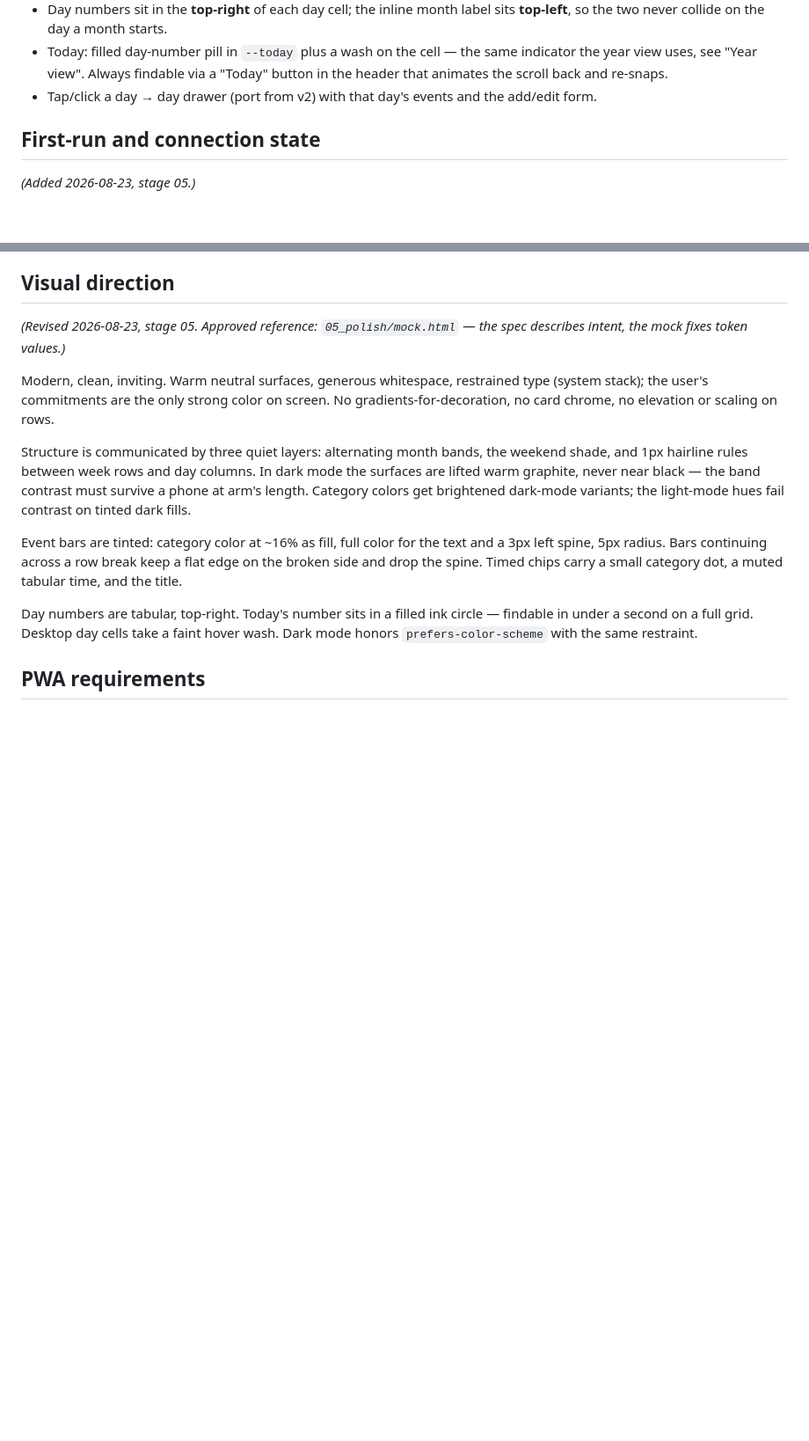
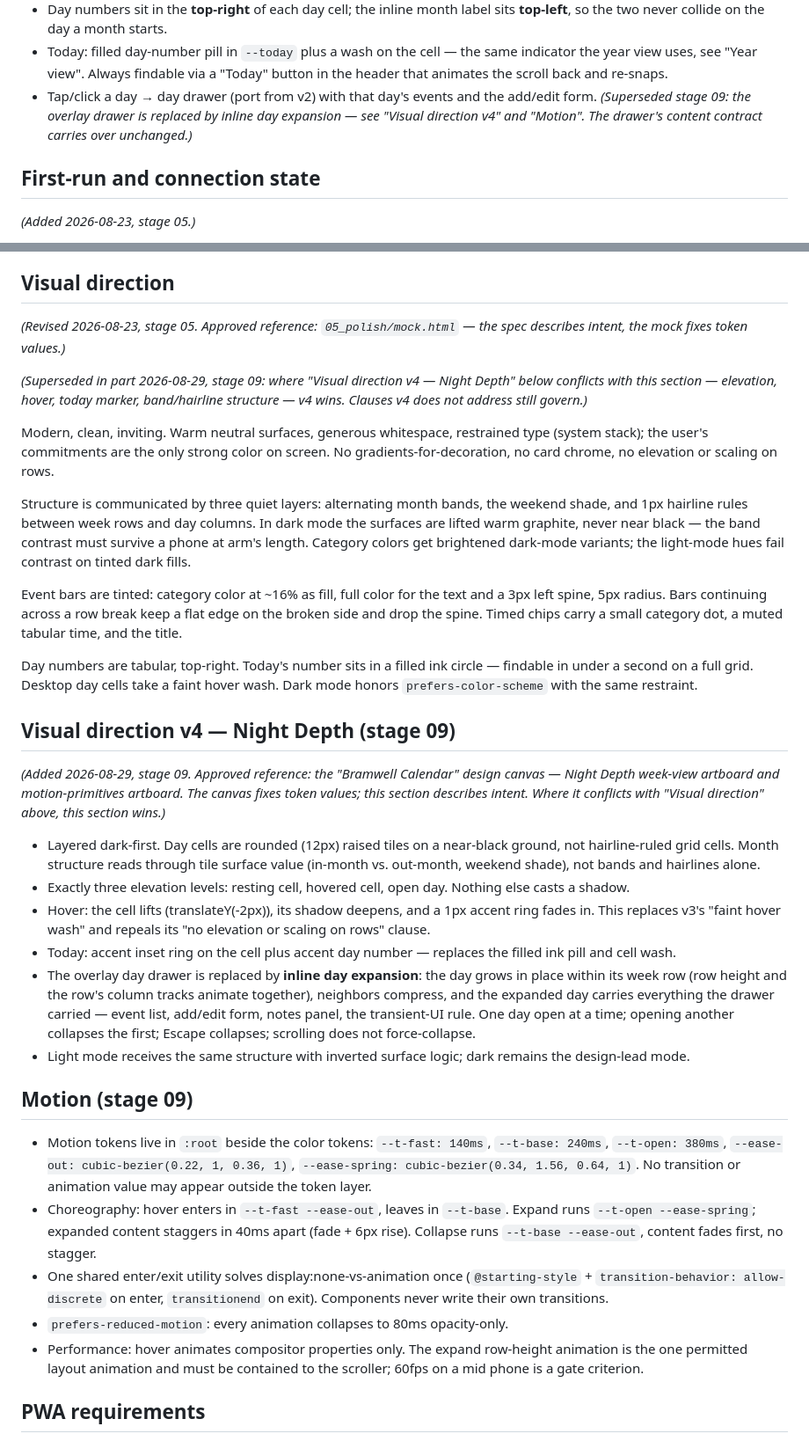
Before and after one commit to studiorelativity/bramwell-calendar, a Markdown page: _references/BUILD-SPEC-V3.md, 2 parts joined by grey strips. Shown at 88% size. Rendered like a GitHub page; blank space fills up the shorter version.

```diff
--- a/_references/BUILD-SPEC-V3.md
+++ b/_references/BUILD-SPEC-V3.md
@@ -141,7 +141,9 @@ the only control that switches views.
   same indicator the year view uses, see "Year view". Always findable via a
   "Today" button in the header that animates the scroll back and re-snaps.
 - Tap/click a day → day drawer (port from v2) with that day's events and the
-  add/edit form.
+  add/edit form. *(Superseded stage 09: the overlay drawer is replaced by
+  inline day expansion — see "Visual direction v4" and "Motion". The
+  drawer's content contract carries over unchanged.)*
 
 ## First-run and connection state
 
@@ -385,6 +387,11 @@ A **Colors** section in the existing Settings sheet (`src/chrome.ts`):
 *(Revised 2026-08-23, stage 05. Approved reference: `05_polish/mock.html` —
 the spec describes intent, the mock fixes token values.)*
 
+*(Superseded in part 2026-08-29, stage 09: where "Visual direction v4 —
+Night Depth" below conflicts with this section — elevation, hover, today
+marker, band/hairline structure — v4 wins. Clauses v4 does not address
+still govern.)*
+
 Modern, clean, inviting. Warm neutral surfaces, generous whitespace,
 restrained type (system stack); the user's commitments are the only strong
 color on screen. No gradients-for-decoration, no card chrome, no elevation
@@ -406,6 +413,54 @@ Day numbers are tabular, top-right. Today's number sits in a filled ink
 circle — findable in under a second on a full grid. Desktop day cells take
 a faint hover wash. Dark mode honors `prefers-color-scheme` with the same
 restraint.
+
+## Visual direction v4 — Night Depth (stage 09)
+
+*(Added 2026-08-29, stage 09. Approved reference: the "Bramwell Calendar"
+design canvas — Night Depth week-view artboard and motion-primitives
+artboard. The canvas fixes token values; this section describes intent.
+Where it conflicts with "Visual direction" above, this section wins.)*
+
+- Layered dark-first. Day cells are rounded (12px) raised tiles on a
+  near-black ground, not hairline-ruled grid cells. Month structure reads
+  through tile surface value (in-month vs. out-month, weekend shade), not
+  bands and hairlines alone.
+- Exactly three elevation levels: resting cell, hovered cell, open day.
+  Nothing else casts a shadow.
+- Hover: the cell lifts (translateY(-2px)), its shadow deepens, and a 1px
+  accent ring fades in. This replaces v3's "faint hover wash" and repeals
+  its "no elevation or scaling on rows" clause.
+- Today: accent inset ring on the cell plus accent day number — replaces
+  the filled ink pill and cell wash.
+- The overlay day drawer is replaced by **inline day expansion**: the day
+  grows in place within its week row (row height and the row's column
+  tracks animate together), neighbors compress, and the expanded day
+  carries everything the drawer carried — event list, add/edit form,
+  notes panel, the transient-UI rule. One day open at a time; opening
+  another collapses the first; Escape collapses; scrolling does not
+  force-collapse.
+- Light mode receives the same structure with inverted surface logic;
+  dark remains the design-lead mode.
+
+## Motion (stage 09)
+
+- Motion tokens live in `:root` beside the color tokens:
+  `--t-fast: 140ms`, `--t-base: 240ms`, `--t-open: 380ms`,
+  `--ease-out: cubic-bezier(0.22, 1, 0.36, 1)`,
+  `--ease-spring: cubic-bezier(0.34, 1.56, 0.64, 1)`.
+  No transition or animation value may appear outside the token layer.
+- Choreography: hover enters in `--t-fast --ease-out`, leaves in
+  `--t-base`. Expand runs `--t-open --ease-spring`; expanded content
+  staggers in 40ms apart (fade + 6px rise). Collapse runs `--t-base
+  --ease-out`, content fades first, no stagger.
+- One shared enter/exit utility solves display:none-vs-animation once
+  (`@starting-style` + `transition-behavior: allow-discrete` on enter,
+  `transitionend` on exit). Components never write their own transitions.
+- `prefers-reduced-motion`: every animation collapses to 80ms
+  opacity-only.
+- Performance: hover animates compositor properties only. The expand
+  row-height animation is the one permitted layout animation and must be
+  contained to the scroller; 60fps on a mid phone is a gate criterion.
 
 ## PWA requirements
 
```
Also changed, not shown: 09_redesign/CONTEXT.md (+8 -8 lines).
